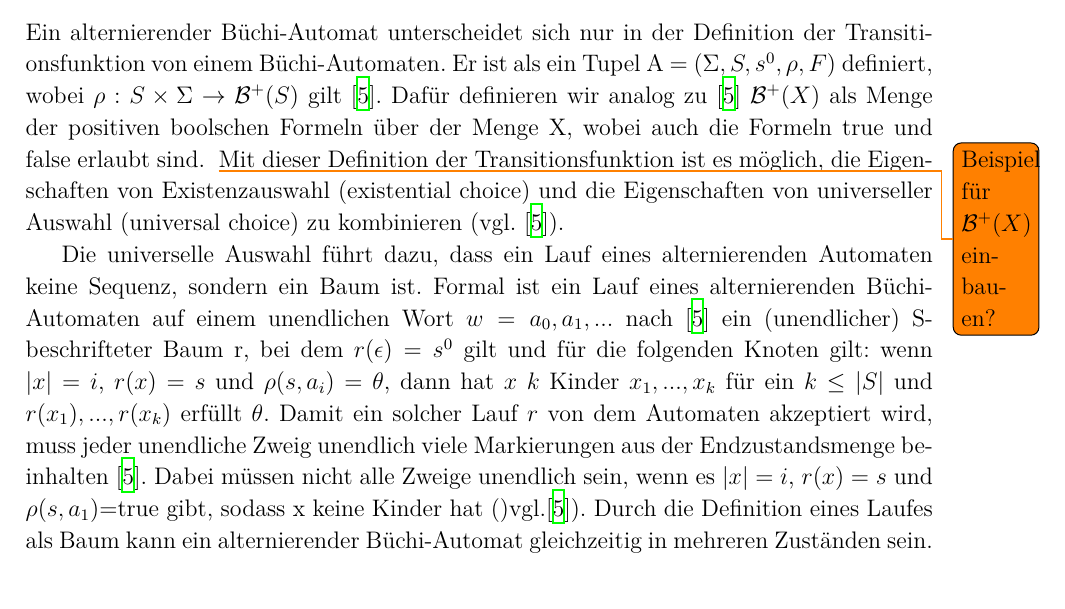
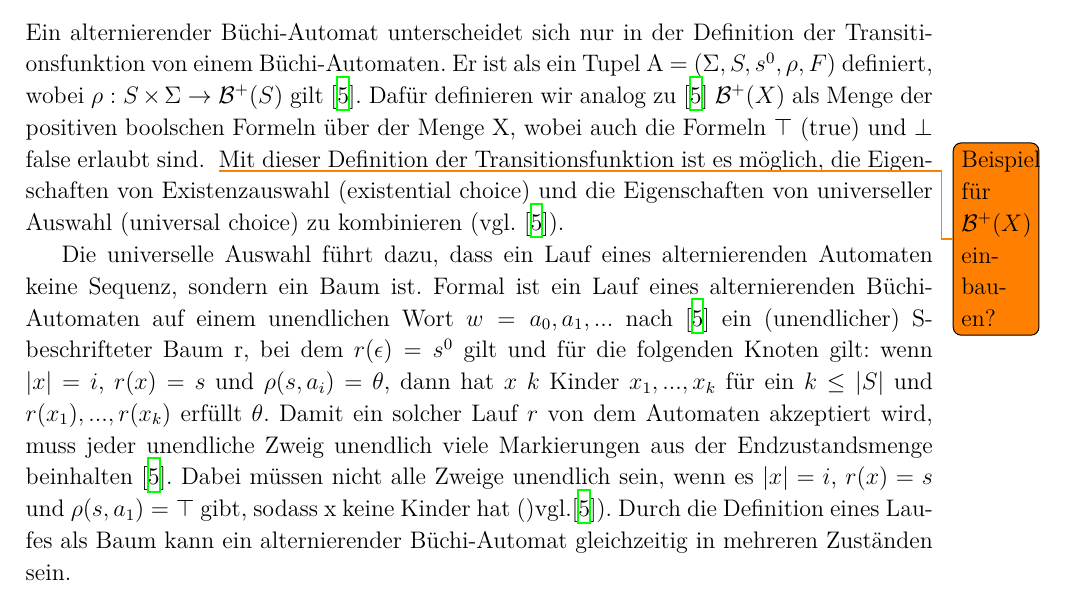
Before and after one commit to 0ortmann/FGI3-Seminar, a LaTeX paper (paper.tex, which reads tex/omega-automaten.tex): part of page 3 of 6, cut so that both start at the same text. Compiled offline with XeLaTeX; a missing font is replaced by an installed copy or a similar font; an older LaTeX class or package is replaced by its successor.

Commit message:
Adjust true/false = top/bot for uniform styles.

```diff
--- a/tex/omega-automaten.tex
+++ b/tex/omega-automaten.tex
@@ -32,6 +32,6 @@ Sei A ein Büchi-Automat über ein Alphabet $\Sigma$. Dann gibt es einen Büchi-
 
 \subsection{Alternierende Büchi-Automaten}
 
-Ein alternierender Büchi-Automat unterscheidet sich nur in der Definition der Transitionsfunktion von einem Büchi-Automaten. Er ist als ein Tupel A = $(\Sigma,S,s^0,\rho,F)$ definiert, wobei $\rho : S \times \Sigma \rightarrow \mathcal{B}^+(S)$ gilt \cite{vardi+96}. Dafür definieren wir analog zu \cite{vardi+96} $\mathcal{B}^+(X)$ als Menge der positiven boolschen Formeln über der Menge X, wobei auch die Formeln true und false erlaubt sind. \todo{Beispiel für $\mathcal{B}^+(X)$ einbauen?} Mit dieser Definition der Transitionsfunktion ist es möglich, die Eigenschaften von Existenzauswahl (existential choice) und die Eigenschaften von universeller Auswahl (universal choice) zu kombinieren (vgl. \cite{vardi+96}).
+Ein alternierender Büchi-Automat unterscheidet sich nur in der Definition der Transitionsfunktion von einem Büchi-Automaten. Er ist als ein Tupel A = $(\Sigma,S,s^0,\rho,F)$ definiert, wobei $\rho : S \times \Sigma \rightarrow \mathcal{B}^+(S)$ gilt \cite{vardi+96}. Dafür definieren wir analog zu \cite{vardi+96} $\mathcal{B}^+(X)$ als Menge der positiven boolschen Formeln über der Menge X, wobei auch die Formeln $\top$ (true) und $\bot$ false erlaubt sind. \todo{Beispiel für $\mathcal{B}^+(X)$ einbauen?} Mit dieser Definition der Transitionsfunktion ist es möglich, die Eigenschaften von Existenzauswahl (existential choice) und die Eigenschaften von universeller Auswahl (universal choice) zu kombinieren (vgl. \cite{vardi+96}).
 
-Die universelle Auswahl führt dazu, dass ein Lauf eines alternierenden Automaten keine Sequenz, sondern ein Baum ist. Formal ist ein Lauf eines alternierenden Büchi-Automaten auf einem unendlichen Wort $w=a_0, a_1,...$ nach \cite{vardi+96} ein (unendlicher) S-beschrifteter Baum r, bei dem $r(\epsilon)=s^0$ gilt und für die folgenden Knoten gilt: wenn $|x|=i$, $r(x)=s$ und $\rho(s,a_i)=\theta$, dann hat $x$ $k$ Kinder $x_1,...,x_k$ für ein $k\leq|S|$ und ${r(x_1),...,r(x_k)}$ erfüllt $\theta$. Damit ein solcher Lauf $r$ von dem Automaten akzeptiert wird, muss jeder unendliche Zweig unendlich viele Markierungen aus der Endzustandsmenge beinhalten \cite{vardi+96}. Dabei müssen nicht alle Zweige unendlich sein, wenn es $|x|=i$, $r(x)=s$ und $\rho(s,a_1)$=true gibt, sodass x keine Kinder hat ()vgl.\cite{vardi+96}). Durch die Definition eines Laufes als Baum kann ein alternierender Büchi-Automat gleichzeitig in mehreren Zuständen sein.
+Die universelle Auswahl führt dazu, dass ein Lauf eines alternierenden Automaten keine Sequenz, sondern ein Baum ist. Formal ist ein Lauf eines alternierenden Büchi-Automaten auf einem unendlichen Wort $w=a_0, a_1,...$ nach \cite{vardi+96} ein (unendlicher) S-beschrifteter Baum r, bei dem $r(\epsilon)=s^0$ gilt und für die folgenden Knoten gilt: wenn $|x|=i$, $r(x)=s$ und $\rho(s,a_i)=\theta$, dann hat $x$ $k$ Kinder $x_1,...,x_k$ für ein $k\leq|S|$ und ${r(x_1),...,r(x_k)}$ erfüllt $\theta$. Damit ein solcher Lauf $r$ von dem Automaten akzeptiert wird, muss jeder unendliche Zweig unendlich viele Markierungen aus der Endzustandsmenge beinhalten \cite{vardi+96}. Dabei müssen nicht alle Zweige unendlich sein, wenn es $|x|=i$, $r(x)=s$ und $\rho(s,a_1) = \top$ gibt, sodass x keine Kinder hat ()vgl.\cite{vardi+96}). Durch die Definition eines Laufes als Baum kann ein alternierender Büchi-Automat gleichzeitig in mehreren Zuständen sein.
```
